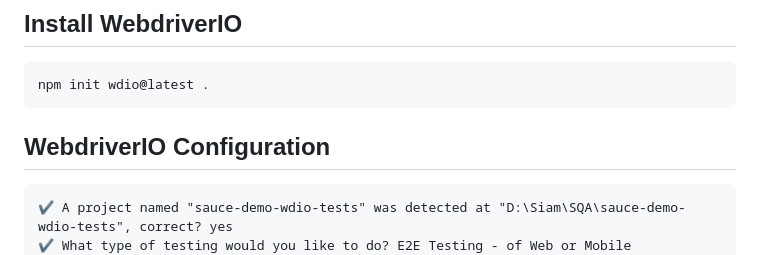
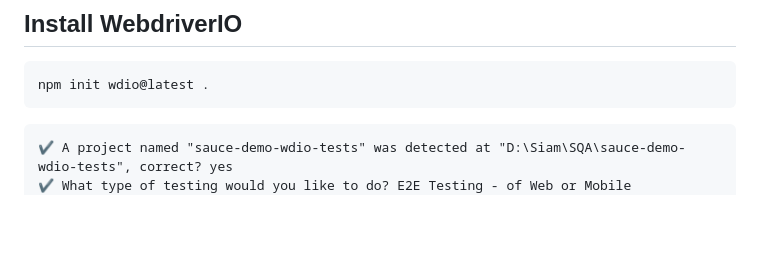
Before and after one commit to nokibularfinsiam/sauce-demo-wdio-tests, a Markdown page: README.md, the part around the change. Drawn GitHub-style; blank space fills up the shorter version.

`````diff
--- a/README.md
+++ b/README.md
@@ -27,9 +27,6 @@ git clone https://github.com/nokibularfinsiam/sauce-demo-wdio-tests.git
 ````
 npm init wdio@latest .
 ````
-
-## WebdriverIO Configuration
-
 ```
 ✔ A project named "sauce-demo-wdio-tests" was detected at "D:\Siam\SQA\sauce-demo-wdio-tests", correct? yes
 ✔ What type of testing would you like to do? E2E Testing - of Web or Mobile Applications
`````
